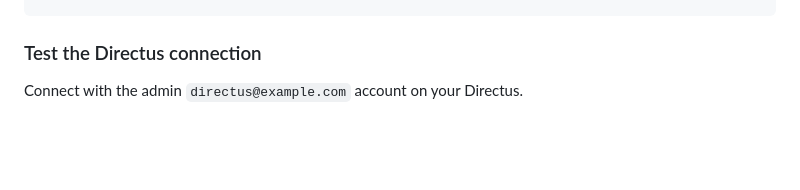
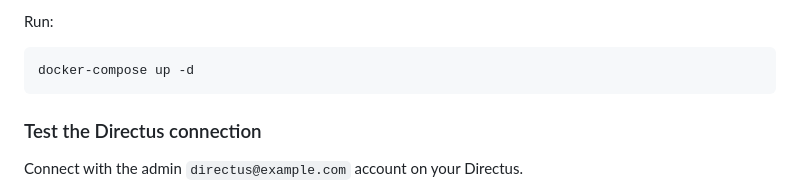
Before and after one commit to epourail/pewpui, a Markdown page: README.md, the part around the change printed below. Rendered like a GitHub page; blank space fills up the shorter version.

````diff
--- a/README.md
+++ b/README.md
@@ -43,3 +75,7 @@ docker-compose up -d --build
+Run:
+
+```bash
+docker-compose up -d
 ```
 
 ### Test the Directus connection
````
Also changed, not shown: other parts of README.md (+45 -13 lines), doc/architecture.drawio.png (added), 14 other files.
